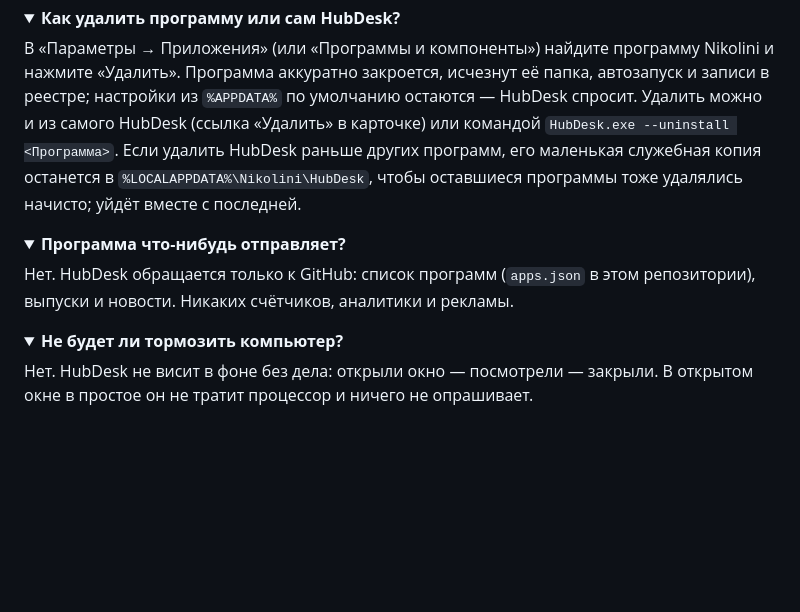
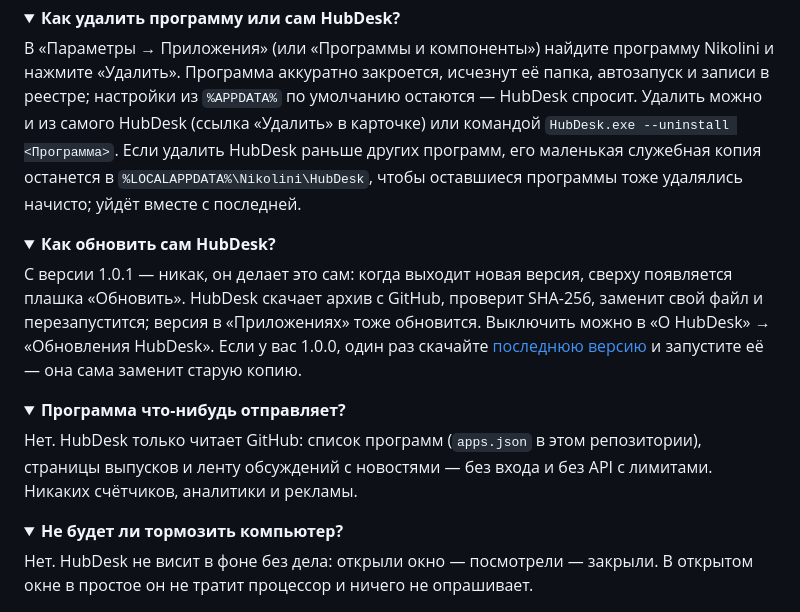
Before and after one commit to NikoliniOFF/HubDesk, a Markdown page: README.md, the part around one of its changes. Rendered like a GitHub page; folded sections open; blank space fills up the shorter version.

```diff
--- a/README.md
+++ b/README.md
@@ -86,9 +95,15 @@
 </details>
 
 <details>
+<summary><b>Как обновить сам HubDesk?</b></summary>
+
+С версии 1.0.1 — никак, он делает это сам: когда выходит новая версия, сверху появляется плашка «Обновить». HubDesk скачает архив с GitHub, проверит SHA-256, заменит свой файл и перезапустится; версия в «Приложениях» тоже обновится. Выключить можно в «О HubDesk» → «Обновления HubDesk». Если у вас 1.0.0, один раз скачайте [последнюю версию](https://github.com/NikoliniOFF/HubDesk/releases/latest/download/HubDesk-win64.zip) и запустите её — она сама заменит старую копию.
+</details>
+
+<details>
 <summary><b>Программа что-нибудь отправляет?</b></summary>
 
-Нет. HubDesk обращается только к GitHub: список программ (`apps.json` в этом репозитории), выпуски и новости. Никаких счётчиков, аналитики и рекламы.
+Нет. HubDesk только читает GitHub: список программ (`apps.json` в этом репозитории), страницы выпусков и ленту обсуждений с новостями — без входа и без API с лимитами. Никаких счётчиков, аналитики и рекламы.
 </details>
 
 <details>
```
Also changed, not shown: other parts of README.md (+12 -3 lines), release-notes/v1.0.1.md (added, +28 -0 lines), docs/assets/apps/dockdesk.png, docs/assets/apps/islanddesk.png, docs/assets/apps/snapdesk.png, docs/assets/media/about.png, docs/assets/media/main.png, docs/assets/media/news.png, 1 other file.
